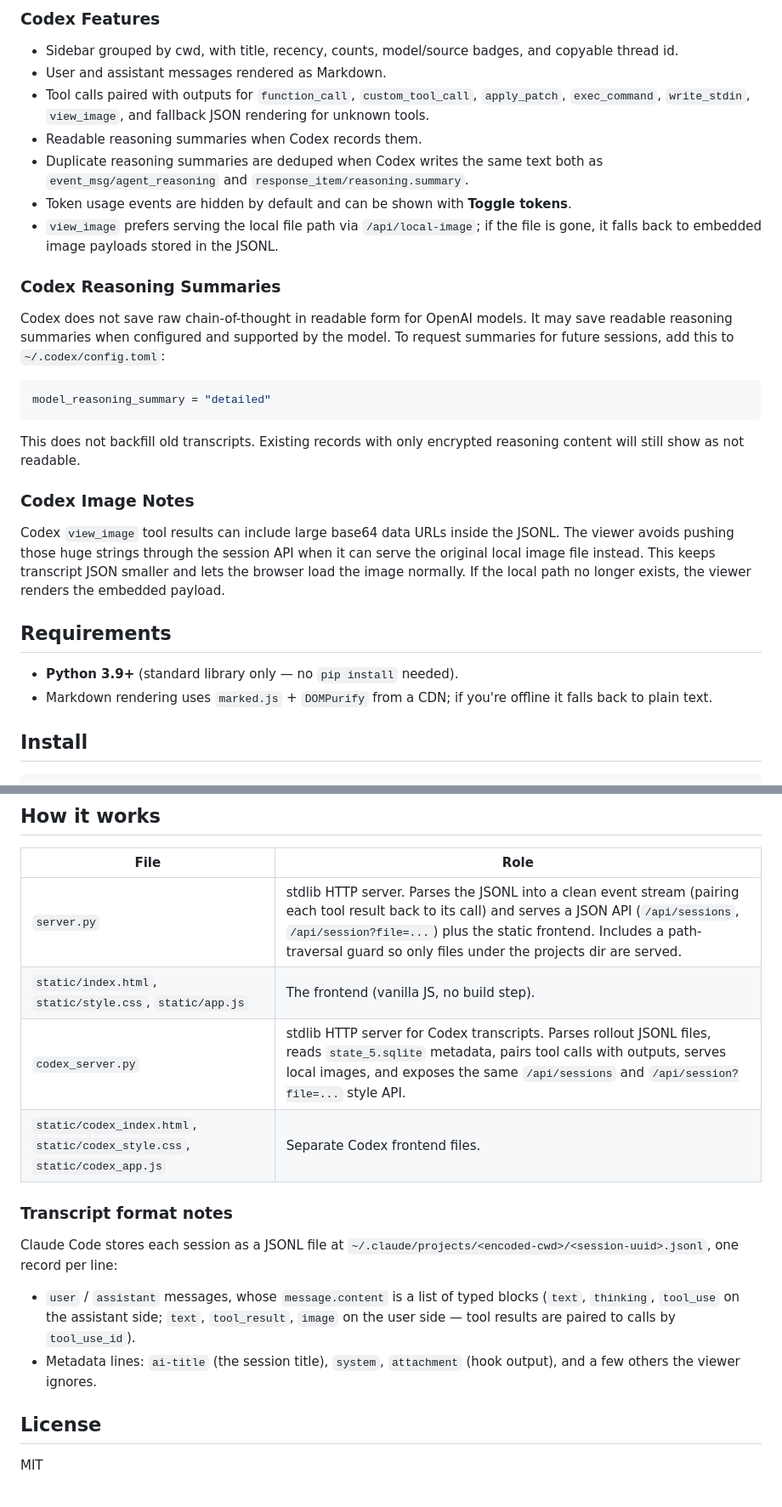
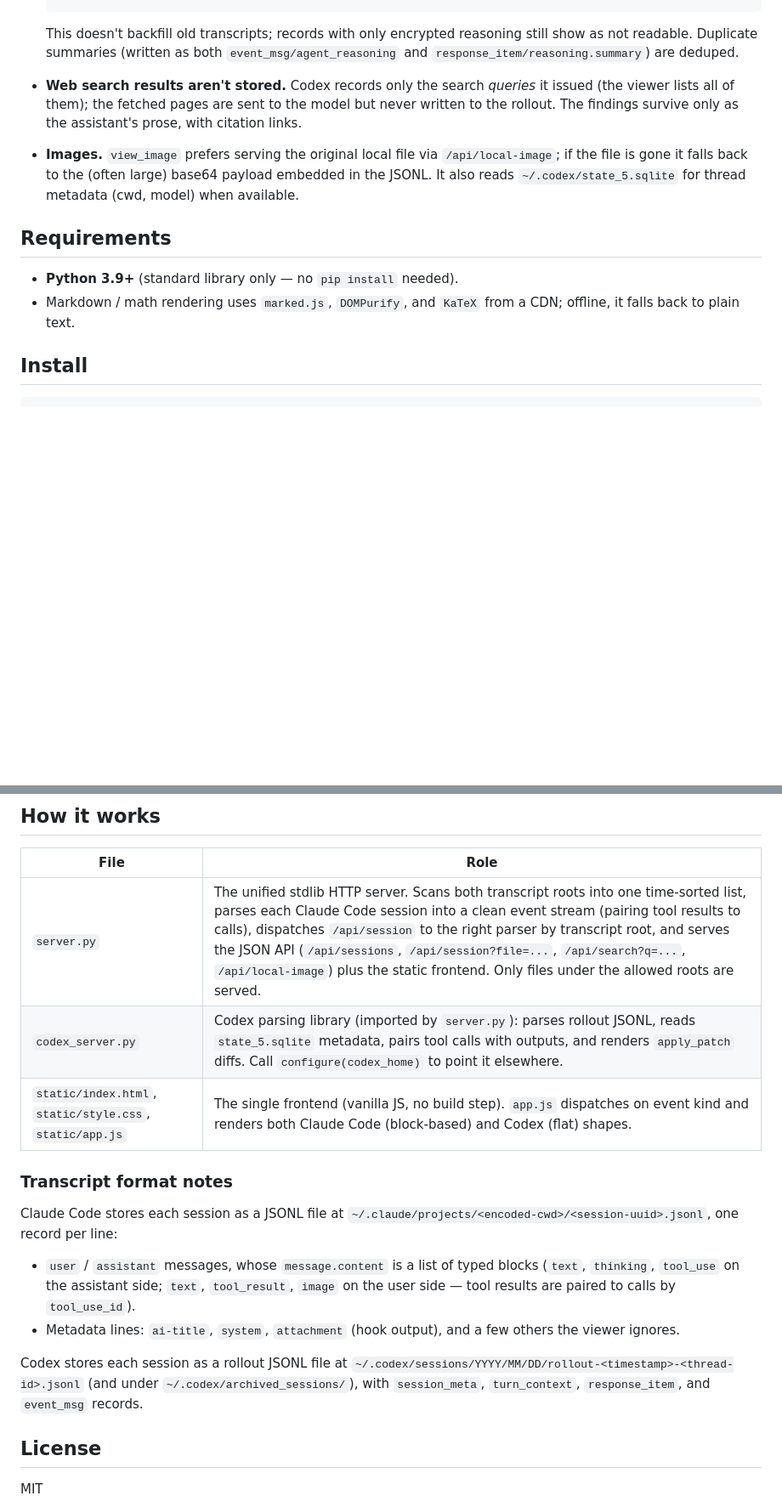
Before and after one commit to tim-hua-01/cc_transcript_viewer, a Markdown page: README.md, 2 parts joined by grey strips. Shown at 85% size. Drawn GitHub-style; blank space fills up the shorter version.

````diff
--- a/README.md
+++ b/README.md
@@ -82,41 +71,18 @@ python3 codex_server.py --codex-home PATH    # point at a different Codex home
-### Codex Features
-
-- Sidebar grouped by cwd, with title, recency, counts, model/source badges, and copyable thread id.
-- User and assistant messages rendered as Markdown.
-- Tool calls paired with outputs for `function_call`, `custom_tool_call`, `apply_patch`,
-  `exec_command`, `write_stdin`, `view_image`, and fallback JSON rendering for unknown tools.
-- Readable reasoning summaries when Codex records them.
-- Duplicate reasoning summaries are deduped when Codex writes the same text both as
-  `event_msg/agent_reasoning` and `response_item/reasoning.summary`.
-- Token usage events are hidden by default and can be shown with **Toggle tokens**.
-- `view_image` prefers serving the local file path via `/api/local-image`; if the file is gone, it
-  falls back to embedded image payloads stored in the JSONL.
-
-### Codex Reasoning Summaries
-
-Codex does not save raw chain-of-thought in readable form for OpenAI models. It may save readable
-reasoning summaries when configured and supported by the model. To request summaries for future
-sessions, add this to `~/.codex/config.toml`:
-
-```toml
-model_reasoning_summary = "detailed"
-```
-
-This does not backfill old transcripts. Existing records with only encrypted reasoning content will
-still show as not readable.
-
-### Codex Image Notes
-
-Codex `view_image` tool results can include large base64 data URLs inside the JSONL. The viewer
-avoids pushing those huge strings through the session API when it can serve the original local image
-file instead. This keeps transcript JSON smaller and lets the browser load the image normally. If the
-local path no longer exists, the viewer renders the embedded payload.
+  This doesn't backfill old transcripts; records with only encrypted reasoning still show as not
+  readable. Duplicate summaries (written as both `event_msg/agent_reasoning` and
+  `response_item/reasoning.summary`) are deduped.
+- **Web search results aren't stored.** Codex records only the search *queries* it issued (the viewer
+  lists all of them); the fetched pages are sent to the model but never written to the rollout. The
+  findings survive only as the assistant's prose, with citation links.
+- **Images.** `view_image` prefers serving the original local file via `/api/local-image`; if the file
+  is gone it falls back to the (often large) base64 payload embedded in the JSONL. It also reads
+  `~/.codex/state_5.sqlite` for thread metadata (cwd, model) when available.
 
 ## Requirements
 
 - **Python 3.9+** (standard library only — no `pip install` needed).
-- Markdown rendering uses `marked.js` + `DOMPurify` from a CDN; if you're offline it falls back to
-  plain text.
+- Markdown / math rendering uses `marked.js`, `DOMPurify`, and `KaTeX` from a CDN; offline, it falls
+  back to plain text.
 
 ## Install
 
@@ -152,10 +118,9 @@ Restart Claude Code (or run `/config` once) for the change to take effect. Note
 
 | File | Role |
 |------|------|
-| `server.py` | stdlib HTTP server. Parses the JSONL into a clean event stream (pairing each tool result back to its call) and serves a JSON API (`/api/sessions`, `/api/session?file=...`) plus the static frontend. Includes a path-traversal guard so only files under the projects dir are served. |
-| `static/index.html`, `static/style.css`, `static/app.js` | The frontend (vanilla JS, no build step). |
-| `codex_server.py` | stdlib HTTP server for Codex transcripts. Parses rollout JSONL files, reads `state_5.sqlite` metadata, pairs tool calls with outputs, serves local images, and exposes the same `/api/sessions` and `/api/session?file=...` style API. |
-| `static/codex_index.html`, `static/codex_style.css`, `static/codex_app.js` | Separate Codex frontend files. |
+| `server.py` | The unified stdlib HTTP server. Scans both transcript roots into one time-sorted list, parses each Claude Code session into a clean event stream (pairing tool results to calls), dispatches `/api/session` to the right parser by transcript root, and serves the JSON API (`/api/sessions`, `/api/session?file=...`, `/api/search?q=...`, `/api/local-image`) plus the static frontend. Only files under the allowed roots are served. |
+| `codex_server.py` | Codex parsing library (imported by `server.py`): parses rollout JSONL, reads `state_5.sqlite` metadata, pairs tool calls with outputs, and renders `apply_patch` diffs. Call `configure(codex_home)` to point it elsewhere. |
+| `static/index.html`, `static/style.css`, `static/app.js` | The single frontend (vanilla JS, no build step). `app.js` dispatches on event kind and renders both Claude Code (block-based) and Codex (flat) shapes. |
 
 ### Transcript format notes
 
@@ -165,8 +130,13 @@ Claude Code stores each session as a JSONL file at
 - `user` / `assistant` messages, whose `message.content` is a list of typed blocks
   (`text`, `thinking`, `tool_use` on the assistant side; `text`, `tool_result`, `image` on the user
   side — tool results are paired to calls by `tool_use_id`).
-- Metadata lines: `ai-title` (the session title), `system`, `attachment` (hook output), and a few
-  others the viewer ignores.
+- Metadata lines: `ai-title`, `system`, `attachment` (hook output), and a few others the viewer
+  ignores.
+
+Codex stores each session as a rollout JSONL file at
+`~/.codex/sessions/YYYY/MM/DD/rollout-<timestamp>-<thread-id>.jsonl` (and under
+`~/.codex/archived_sessions/`), with `session_meta`, `turn_context`, `response_item`, and `event_msg`
+records.
 
 ## License
 
````
Also changed, not shown: other parts of README.md (+42 -53 lines).
